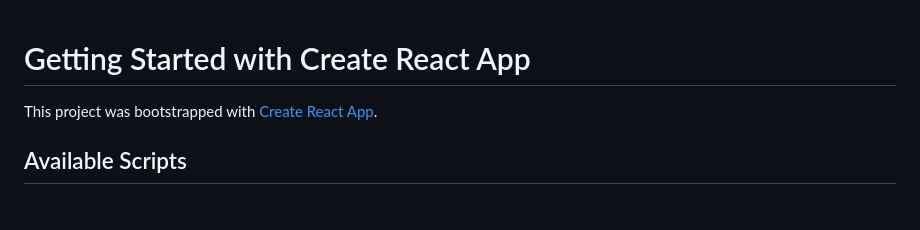
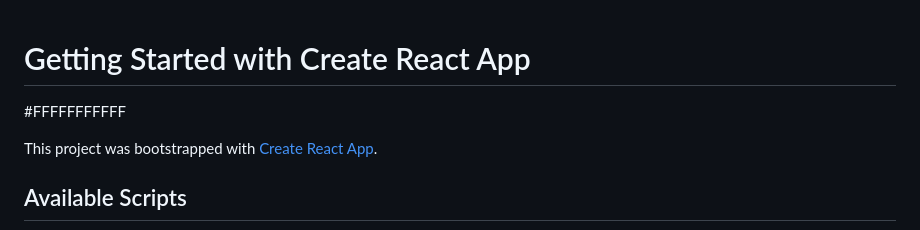
Before and after one commit to JanuDiyora/finalcapstoneprojectdec2024, a Markdown page: README.md, the part around the change. GitHub-like rendering; blank space fills up the shorter version.

```diff
--- a/README.md
+++ b/README.md
@@ -1,4 +1,6 @@
 # Getting Started with Create React App
+
+#FFFFFFFFFFF
 
 This project was bootstrapped with [Create React App](https://github.com/facebook/create-react-app).
 
```
